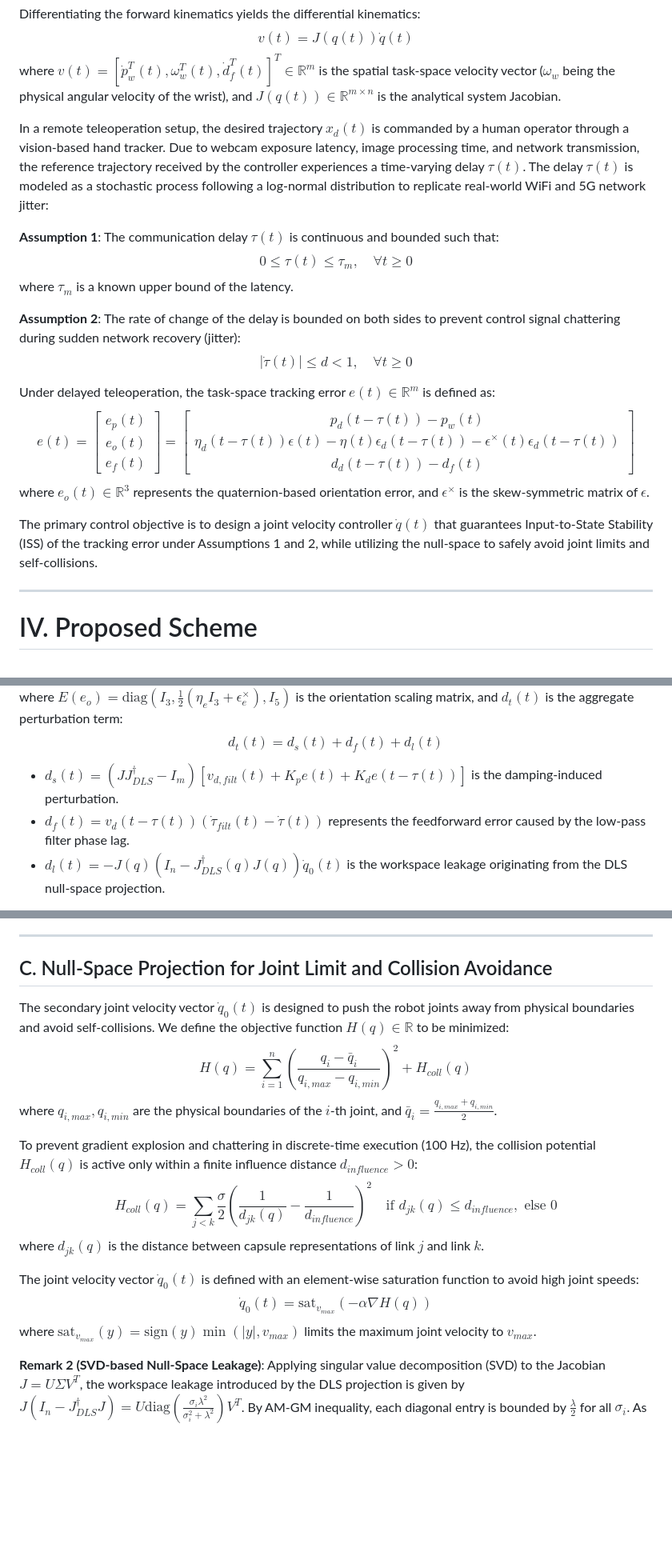
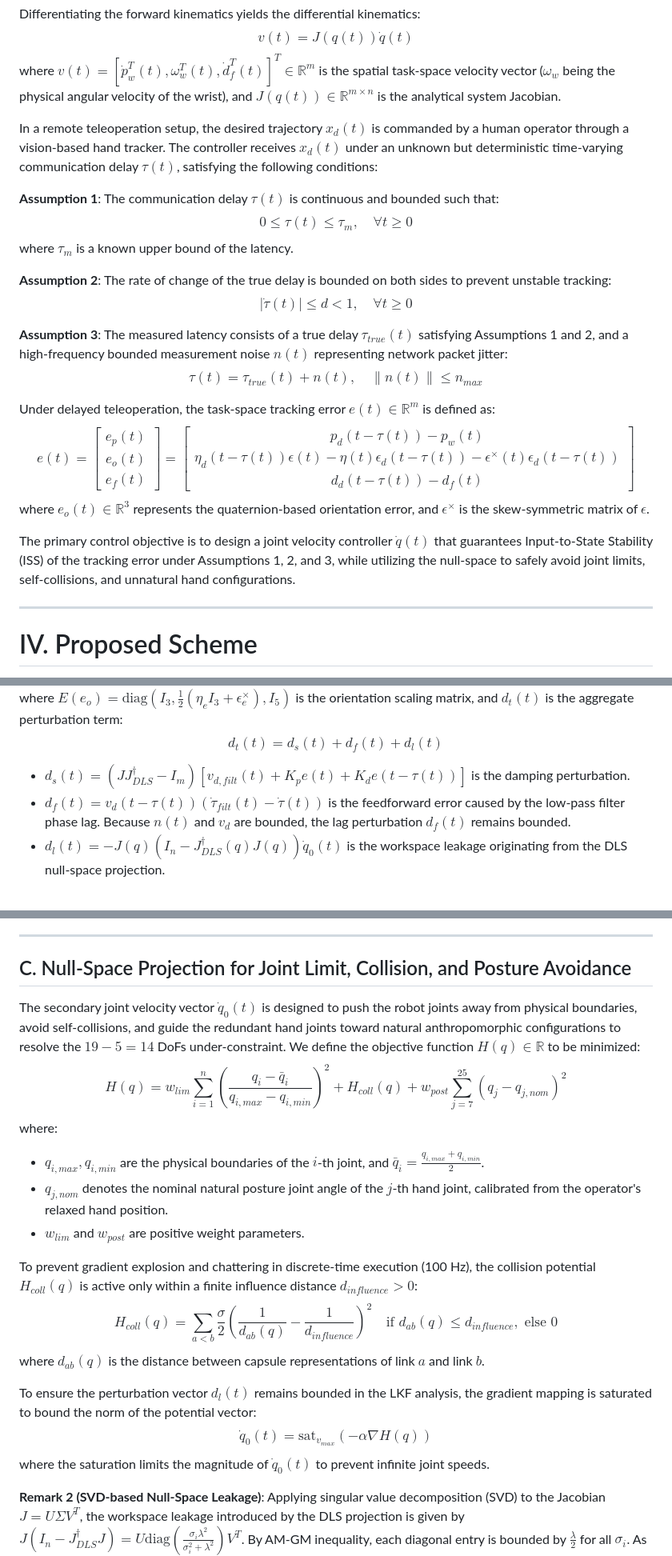
Before and after one commit to baotran2312/Human-Mimicking-UR5, a Markdown page: docs/literature_review/manuscript_draft.md, 3 parts joined by grey strips. Shown at 80% size. Rendered like a GitHub page; blank space fills up the shorter version.

Commit message:
Update docs/literature_review/manuscript_draft.md to Version 5 with deterministic delay formulation, true+noise jitter modeling, gradient norm saturation, and joint nominal posture synergy

```diff
--- a/docs/literature_review/manuscript_draft.md
+++ b/docs/literature_review/manuscript_draft.md
@@ -18,20 +18,23 @@ Differentiating the forward kinematics yields the differential kinematics:
 $$v(t) = J(q(t))\dot{q}(t)$$
 where $v(t) = [\dot{p}_w^T(t), \omega_w^T(t), \dot{d}_f^T(t)]^T \in \mathbb{R}^m$ is the spatial task-space velocity vector ($\omega_w$ being the physical angular velocity of the wrist), and $J(q(t)) \in \mathbb{R}^{m \times n}$ is the analytical system Jacobian.
 
-In a remote teleoperation setup, the desired trajectory $x_d(t)$ is commanded by a human operator through a vision-based hand tracker. Due to webcam exposure latency, image processing time, and network transmission, the reference trajectory received by the controller experiences a time-varying delay $\tau(t)$. The delay $\tau(t)$ is modeled as a stochastic process following a log-normal distribution to replicate real-world WiFi and 5G network jitter:
+In a remote teleoperation setup, the desired trajectory $x_d(t)$ is commanded by a human operator through a vision-based hand tracker. The controller receives $x_d(t)$ under an unknown but deterministic time-varying communication delay $\tau(t)$, satisfying the following conditions:
 
 **Assumption 1**: The communication delay $\tau(t)$ is continuous and bounded such that:
 $$0 \le \tau(t) \le \tau_m, \quad \forall t \ge 0$$
 where $\tau_m$ is a known upper bound of the latency.
 
-**Assumption 2**: The rate of change of the delay is bounded on both sides to prevent control signal chattering during sudden network recovery (jitter):
+**Assumption 2**: The rate of change of the true delay is bounded on both sides to prevent unstable tracking:
 $$|\dot{\tau}(t)| \le d < 1, \quad \forall t \ge 0$$
+
+**Assumption 3**: The measured latency consists of a true delay $\tau_{true}(t)$ satisfying Assumptions 1 and 2, and a high-frequency bounded measurement noise $n(t)$ representing network packet jitter:
+$$\tau(t) = \tau_{true}(t) + n(t), \quad \|n(t)\| \le n_{max}$$
 
 Under delayed teleoperation, the task-space tracking error $e(t) \in \mathbb{R}^m$ is defined as:
 $$e(t) = \begin{bmatrix} e_p(t) \\ e_o(t) \\ e_f(t) \end{bmatrix} = \begin{bmatrix} p_{d}(t-\tau(t)) - p_w(t) \\ \eta_d(t-\tau(t))\epsilon(t) - \eta(t)\epsilon_d(t-\tau(t)) - \epsilon^\times(t)\epsilon_d(t-\tau(t)) \\ d_{d}(t-\tau(t)) - d_f(t) \end{bmatrix}$$
 where $e_o(t) \in \mathbb{R}^3$ represents the quaternion-based orientation error, and $\epsilon^\times$ is the skew-symmetric matrix of $\epsilon$.
 
-The primary control objective is to design a joint velocity controller $\dot{q}(t)$ that guarantees Input-to-State Stability (ISS) of the tracking error under Assumptions 1 and 2, while utilizing the null-space to safely avoid joint limits and self-collisions.
+The primary control objective is to design a joint velocity controller $\dot{q}(t)$ that guarantees Input-to-State Stability (ISS) of the tracking error under Assumptions 1, 2, and 3, while utilizing the null-space to safely avoid joint limits, self-collisions, and unnatural hand configurations.
 
 ---
 
@@ -51,8 +54,8 @@ Substituting the control law into the differential kinematics yields the closed-
 $$\dot{e}(t) = -E(e_o) \left[ K_p e(t) + K_d e(t - \tau(t)) \right] + d_t(t)$$
 where $E(e_o) = \text{diag}\left(I_3, \frac{1}{2}(\eta_e I_3 + \epsilon_e^\times), I_{5}\right)$ is the orientation scaling matrix, and $d_t(t)$ is the aggregate perturbation term:
 $$d_t(t) = d_s(t) + d_f(t) + d_l(t)$$
-*   $d_s(t) = \left( J J^{\dagger}_{DLS} - I_m \right) \left[ v_{d,filt}(t) + K_p e(t) + K_d e(t - \tau(t)) \right]$ is the damping-induced perturbation.
-*   $d_f(t) = v_d(t - \tau(t)) \left( \dot{\tau}_{filt}(t) - \dot{\tau}(t) \right)$ represents the feedforward error caused by the low-pass filter phase lag.
+*   $d_s(t) = \left( J J^{\dagger}_{DLS} - I_m \right) \left[ v_{d,filt}(t) + K_p e(t) + K_d e(t - \tau(t)) \right]$ is the damping perturbation.
+*   $d_f(t) = v_d(t - \tau(t)) \left( \dot{\tau}_{filt}(t) - \dot{\tau}(t) \right)$ is the feedforward error caused by the low-pass filter phase lag. Because $n(t)$ and $v_d$ are bounded, the lag perturbation $d_f(t)$ remains bounded.
 *   $d_l(t) = -J(q)\left( I_n - J^{\dagger}_{DLS}(q)J(q) \right)\dot{q}_0(t)$ is the workspace leakage originating from the DLS null-space projection.
 
 **Remark 1 (Region of Attraction)**: Under local representation of orientation error, the region of attraction is defined as $\Omega_o = \{ e_o \in \mathbb{R}^3 \mid \eta_e > 0 \}$, corresponding to rotation errors of less than $180^\circ$. Within this domain, $E(e_o)$ is non-singular and converges to $I_m$ near the equilibrium state ($\eta_e \to 1, \epsilon_e \to 0$). Under this local linearization, the error dynamics simplify to:
@@ -94,18 +97,21 @@ By solving the LMI $\Omega_{ISS} > 0$ under the constraint $\begin{bmatrix} R &
 
 ---
 
-## C. Null-Space Projection for Joint Limit and Collision Avoidance
-The secondary joint velocity vector $\dot{q}_0(t)$ is designed to push the robot joints away from physical boundaries and avoid self-collisions. We define the objective function $H(q) \in \mathbb{R}$ to be minimized:
-$$H(q) = \sum_{i=1}^{n} \left( \frac{q_i - \bar{q}_i}{q_{i,max} - q_{i,min}} \right)^2 + H_{coll}(q)$$
-where $q_{i,max}, q_{i,min}$ are the physical boundaries of the $i$-th joint, and $\bar{q}_i = \frac{q_{i,max} + q_{i,min}}{2}$.
+## C. Null-Space Projection for Joint Limit, Collision, and Posture Avoidance
+The secondary joint velocity vector $\dot{q}_0(t)$ is designed to push the robot joints away from physical boundaries, avoid self-collisions, and guide the redundant hand joints toward natural anthropomorphic configurations to resolve the $19 - 5 = 14$ DoFs under-constraint. We define the objective function $H(q) \in \mathbb{R}$ to be minimized:
+$$H(q) = w_{lim} \sum_{i=1}^{n} \left( \frac{q_i - \bar{q}_i}{q_{i,max} - q_{i,min}} \right)^2 + H_{coll}(q) + w_{post} \sum_{j=7}^{25} \left( q_j - q_{j,nom} \right)^2$$
+where:
+*   $q_{i,max}, q_{i,min}$ are the physical boundaries of the $i$-th joint, and $\bar{q}_i = \frac{q_{i,max} + q_{i,min}}{2}$.
+*   $q_{j,nom}$ denotes the nominal natural posture joint angle of the $j$-th hand joint, calibrated from the operator's relaxed hand position.
+*   $w_{lim}$ and $w_{post}$ are positive weight parameters.
 
 To prevent gradient explosion and chattering in discrete-time execution (100 Hz), the collision potential $H_{coll}(q)$ is active only within a finite influence distance $d_{influence} > 0$:
-$$H_{coll}(q) = \sum_{j < k} \frac{\sigma}{2} \left( \frac{1}{d_{jk}(q)} - \frac{1}{d_{influence}} \right)^2 \quad \text{if } d_{jk}(q) \le d_{influence}, \text{ else } 0$$
-where $d_{jk}(q)$ is the distance between capsule representations of link $j$ and link $k$.
+$$H_{coll}(q) = \sum_{a < b} \frac{\sigma}{2} \left( \frac{1}{d_{ab}(q)} - \frac{1}{d_{influence}} \right)^2 \quad \text{if } d_{ab}(q) \le d_{influence}, \text{ else } 0$$
+where $d_{ab}(q)$ is the distance between capsule representations of link $a$ and link $b$.
 
-The joint velocity vector $\dot{q}_0(t)$ is defined with an element-wise saturation function to avoid high joint speeds:
+To ensure the perturbation vector $d_l(t)$ remains bounded in the LKF analysis, the gradient mapping is saturated to bound the norm of the potential vector:
 $$\dot{q}_0(t) = \text{sat}_{v_{max}} \left( -\alpha \nabla H(q) \right)$$
-where $\text{sat}_{v_{max}}(y) = \text{sign}(y) \min(|y|, v_{max})$ limits the maximum joint velocity to $v_{max}$.
+where the saturation limits the magnitude of $\dot{q}_0(t)$ to prevent infinite joint speeds.
 
 **Remark 2 (SVD-based Null-Space Leakage)**: Applying singular value decomposition (SVD) to the Jacobian $J = U \Sigma V^T$, the workspace leakage introduced by the DLS projection is given by $J \left( I_n - J^{\dagger}_{DLS}J \right) = U \text{diag}\left( \frac{\sigma_i \lambda^2}{\sigma_i^2 + \lambda^2} \right) V^T$. By AM-GM inequality, each diagonal entry is bounded by $\frac{\lambda}{2}$ for all $\sigma_i$. As the system approaches a deep singularity ($\sigma_i \to 0$), the leakage converges to zero. The maximum leakage is bounded globally by $\mathcal{O}(\lambda)$ at near-singular configurations ($\sigma_i \approx \lambda$), ensuring that the secondary tasks do not corrupt workspace accuracy.
 
```
Also changed, not shown: other parts of docs/literature_review/manuscript_draft.md (+2 -2 lines).
